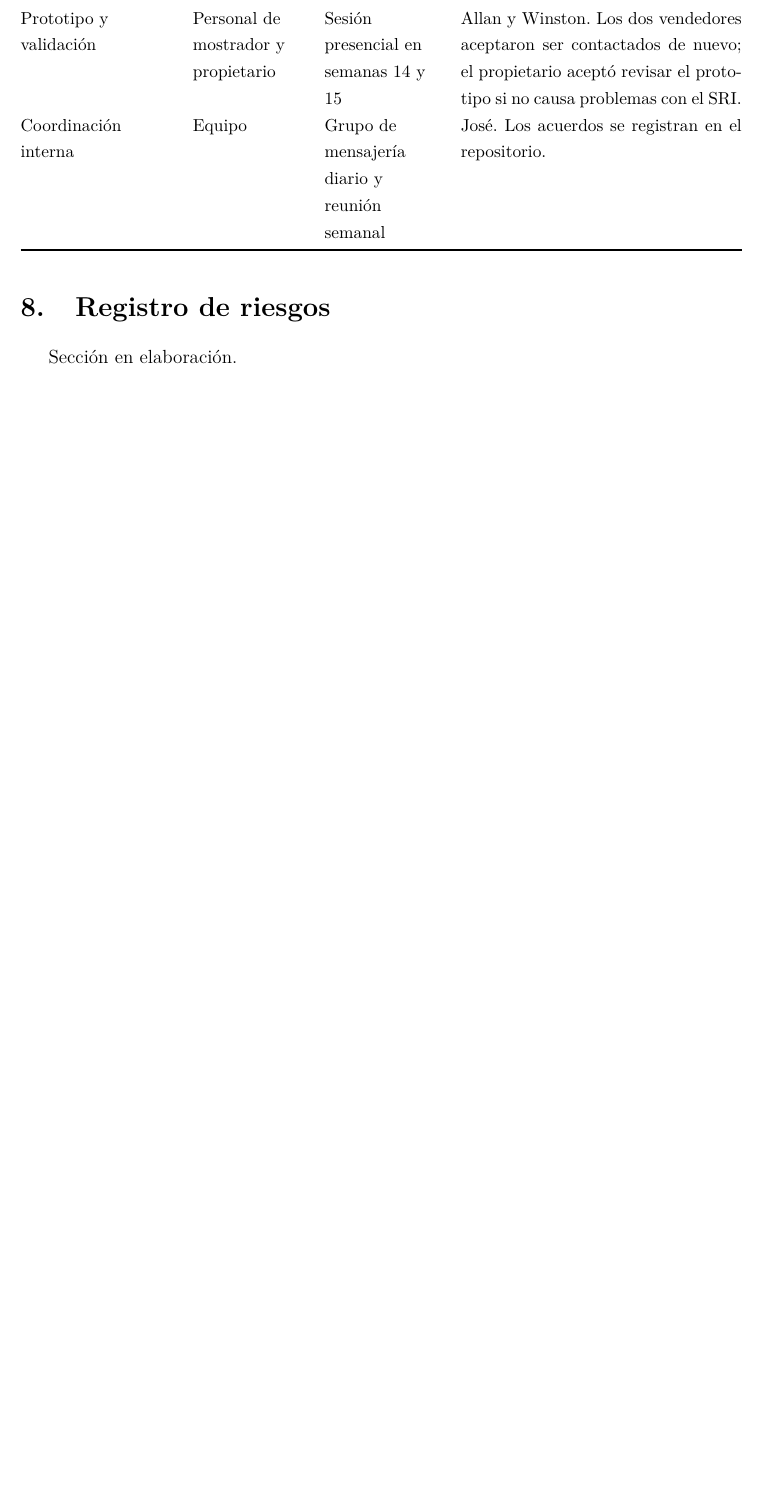
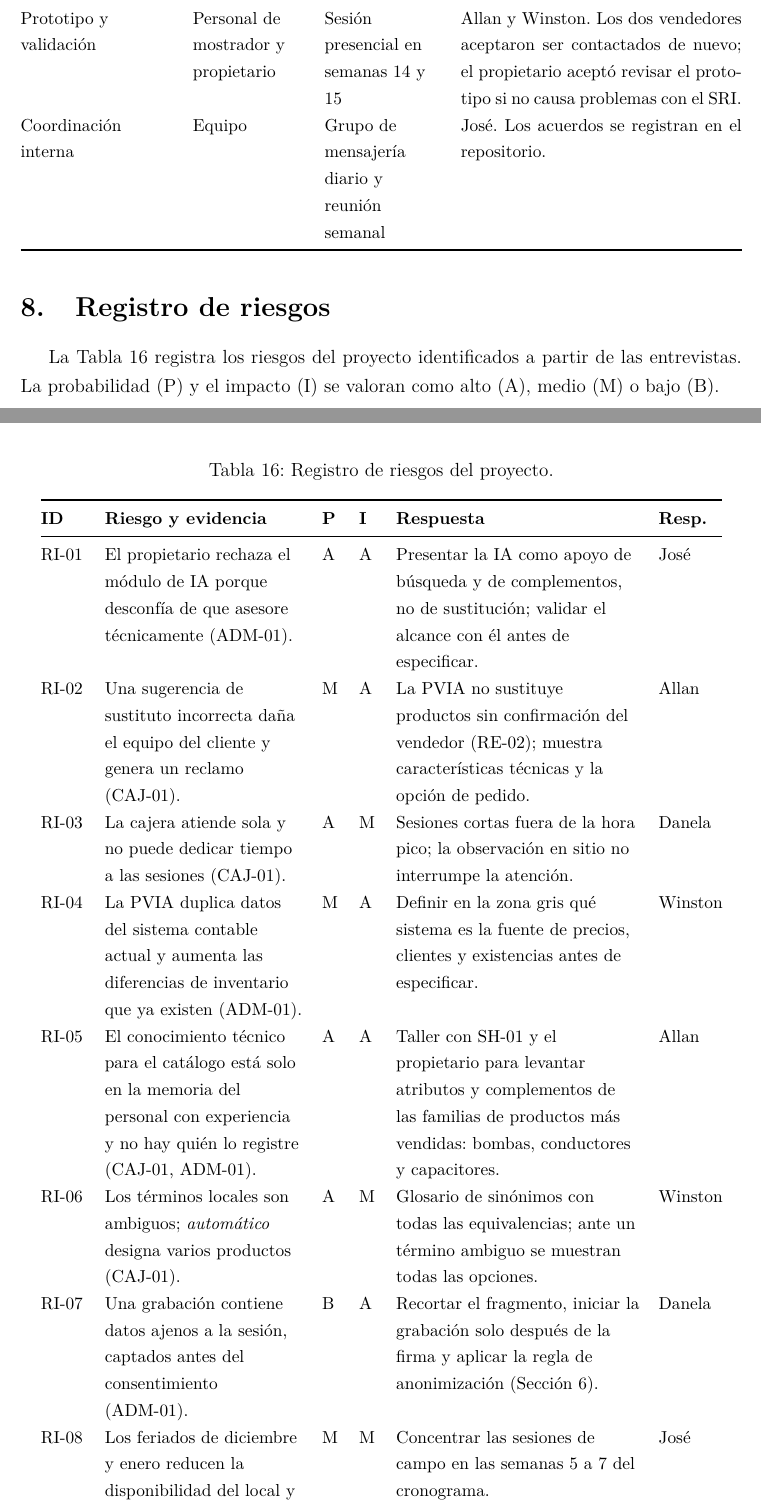
Before and after one commit to josegilcesc/ISR401-PVIA, a LaTeX document (PFC/E1/main.tex, which reads PFC/E1/secciones/08-riesgos.tex): part of page 25 of 38 before the commit and two parts of pages 25 and 26 of 39 after it, the two joined at a grey line, cut so that both start at the same text, the shorter picture padded with empty space. Compiled offline with pdfLaTeX.

Commit message:
Registro de riesgos específicos de la organización
- Ocho riesgos (RI-01 a RI-08) con su evidencia, probabilidad, impacto,
 respuesta y responsable.
- Incluye el rechazo del propietario a la IA y la duplicidad con el
 sistema contable.

```diff
--- a/PFC/E1/secciones/08-riesgos.tex
+++ b/PFC/E1/secciones/08-riesgos.tex
@@ -1,4 +1,14 @@
 % Sección a cargo de: Cedeño Avila Winston Damian
 \section{Registro de riesgos}\label{sec:riesgos}
 
-Sección en elaboración.
+La Tabla~\ref{tab:riesgos} registra los riesgos del proyecto identificados a partir de las entrevistas. La probabilidad (P) y el impacto (I) se valoran como alto (A), medio (M) o bajo (B).
+
+\small
+\begin{longtable}{@{}L{1.0cm}L{4.4cm}L{0.4cm}L{0.4cm}L{5.4cm}L{1.4cm}@{}}
+\caption{Registro de riesgos del proyecto.}\label{tab:riesgos}\\
+\toprule
+\textbf{ID} & \textbf{Riesgo y evidencia} & \textbf{P} & \textbf{I} & \textbf{Respuesta} & \textbf{Resp.} \\
+\midrule
+\endfirsthead
+\toprule
+\textbf{ID} & \textbf{Riesgo y evidencia} & \textbf{P} & \textbf{I} & \textbf{Respuesta} & \textbf{Resp.} \\
@@ -4,0 +19,10 @@ Sección en elaboración.
+RI-01 & El propietario rechaza el módulo de IA porque desconfía de que asesore técnicamente (ADM-01). & A & A & Presentar la IA como apoyo de búsqueda y de complementos, no de sustitución; validar el alcance con él antes de especificar. & José \\
+RI-02 & Una sugerencia de sustituto incorrecta daña el equipo del cliente y genera un reclamo (CAJ-01). & M & A & La PVIA no sustituye productos sin confirmación del vendedor (RE-02); muestra características técnicas y la opción de pedido. & Allan \\
+RI-03 & La cajera atiende sola y no puede dedicar tiempo a las sesiones (CAJ-01). & A & M & Sesiones cortas fuera de la hora pico; la observación en sitio no interrumpe la atención. & Danela \\
+RI-04 & La PVIA duplica datos del sistema contable actual y aumenta las diferencias de inventario que ya existen (ADM-01). & M & A & Definir en la zona gris qué sistema es la fuente de precios, clientes y existencias antes de especificar. & Winston \\
+RI-05 & El conocimiento técnico para el catálogo está solo en la memoria del personal con experiencia y no hay quién lo registre (CAJ-01, ADM-01). & A & A & Taller con SH-01 y el propietario para levantar atributos y complementos de las familias de productos más vendidas: bombas, conductores y capacitores. & Allan \\
+RI-06 & Los términos locales son ambiguos; \emph{automático} designa varios productos (CAJ-01). & A & M & Glosario de sinónimos con todas las equivalencias; ante un término ambiguo se muestran todas las opciones. & Winston \\
+RI-07 & Una grabación contiene datos ajenos a la sesión, captados antes del consentimiento (ADM-01). & B & A & Recortar el fragmento, iniciar la grabación solo después de la firma y aplicar la regla de anonimización (Sección~\ref{sec:etica}). & Danela \\
+RI-08 & Los feriados de diciembre y enero reducen la disponibilidad del local y del equipo. & M & M & Concentrar las sesiones de campo en las semanas 5 a 7 del cronograma. & José \\
+\end{longtable}
+\normalsize
```
Also changed, not shown: PFC/E1/secciones/08-riesgos.tex (4 more changed lines).
